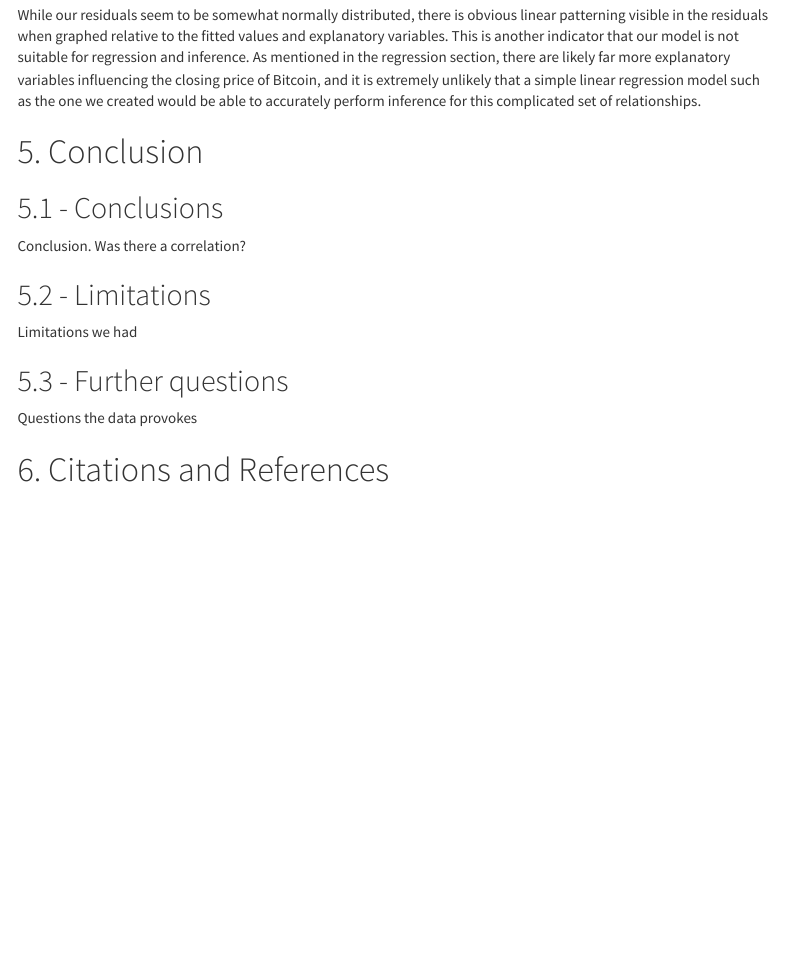
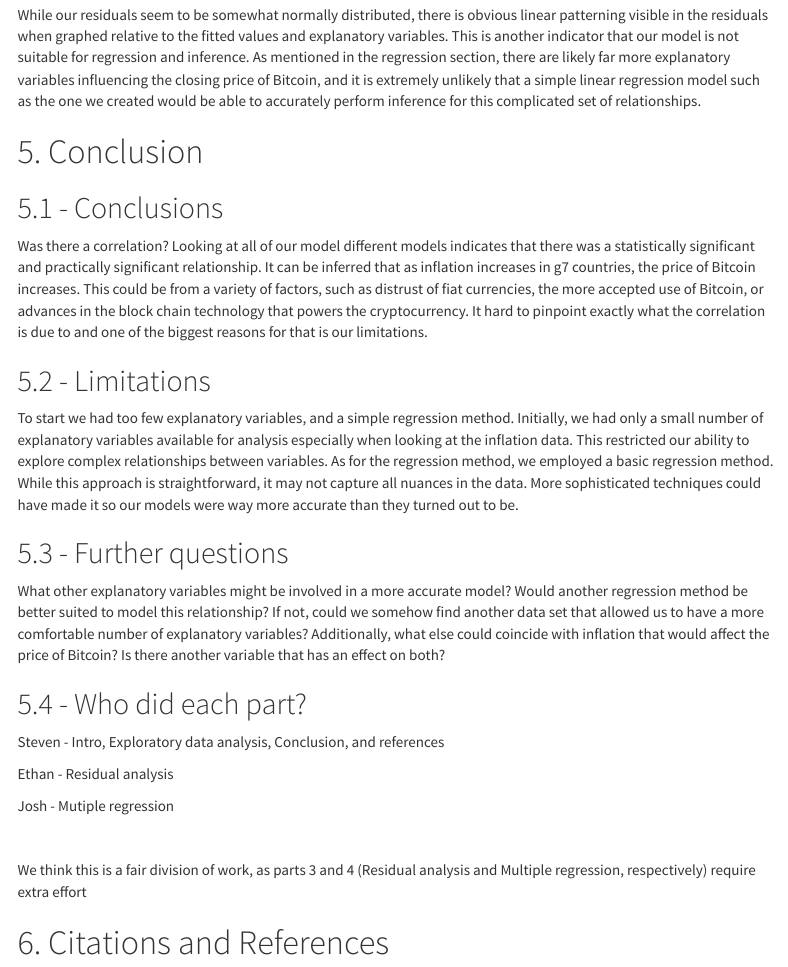
Before and after one commit to jbraseth/cryptchosen, an R Markdown document (docs/CryptChosen_Final_Project.Rmd): the page in a window 1100 px wide, from 7720 px down. Rendered offline with R 4.5, knitr and Pandoc, with nearby package versions; some code elsewhere in the file could not run offline; menus at the side of the page are left out; column names are cleaned by a stand-in for the janitor package.

Commit message:
Added Steven's conclusion

```diff
--- a/docs/CryptChosen_Final_Project.Rmd
+++ b/docs/CryptChosen_Final_Project.Rmd
@@ -355,16 +355,28 @@ While our residuals seem to be somewhat normally distributed, there is obvious l
 
 ## 5.1 - Conclusions
 
-Conclusion. Was there a correlation?
+Was there a correlation? Looking at all of our model different models indicates that there was a statistically significant and practically significant relationship. It can be inferred that as inflation increases in g7 countries, the price of Bitcoin increases. This could be from a variety of factors, such as distrust of fiat currencies, the more accepted use of Bitcoin, or advances in the block chain technology that powers the cryptocurrency. It hard to pinpoint exactly what the correlation is due to and one of the biggest reasons for that is our limitations.
 
 ## 5.2 - Limitations
 
-Limitations we had
+To start we had too few explanatory variables, and a simple regression method. Initially, we had only a small number of explanatory variables available for analysis especially when looking at the inflation data. This restricted our ability to explore complex relationships between variables. As for the regression method, we employed a basic regression method. While this approach is straightforward, it may not capture all nuances in the data. More sophisticated techniques could have made it so our models were way more accurate than they turned out to be.
+
 
 ## 5.3 - Further questions
 
-Questions the data provokes
+What other explanatory variables might be involved in a more accurate model? Would another regression method be better suited to model this relationship? If not, could we somehow find another data set that allowed us to have a more comfortable number of explanatory variables? Additionally, what else could coincide with inflation that would affect the price of Bitcoin? Is there another variable that has an effect on both?
 
+## 5.4 - Who did each part?
+
+Steven - Intro, Exploratory data analysis, Conclusion, and references
+
+Ethan - Residual analysis
+
+Josh - Mutiple regression
+
+<br>
+
+We think this is a fair division of work, as parts 3 and 4 (Residual analysis and Multiple regression, respectively) require extra effort
 
 # 6. Citations and References
 A Global Database of Inflation. (n.d.). World Bank. https://www.worldbank.org/en/research/brief/inflation-database
```
